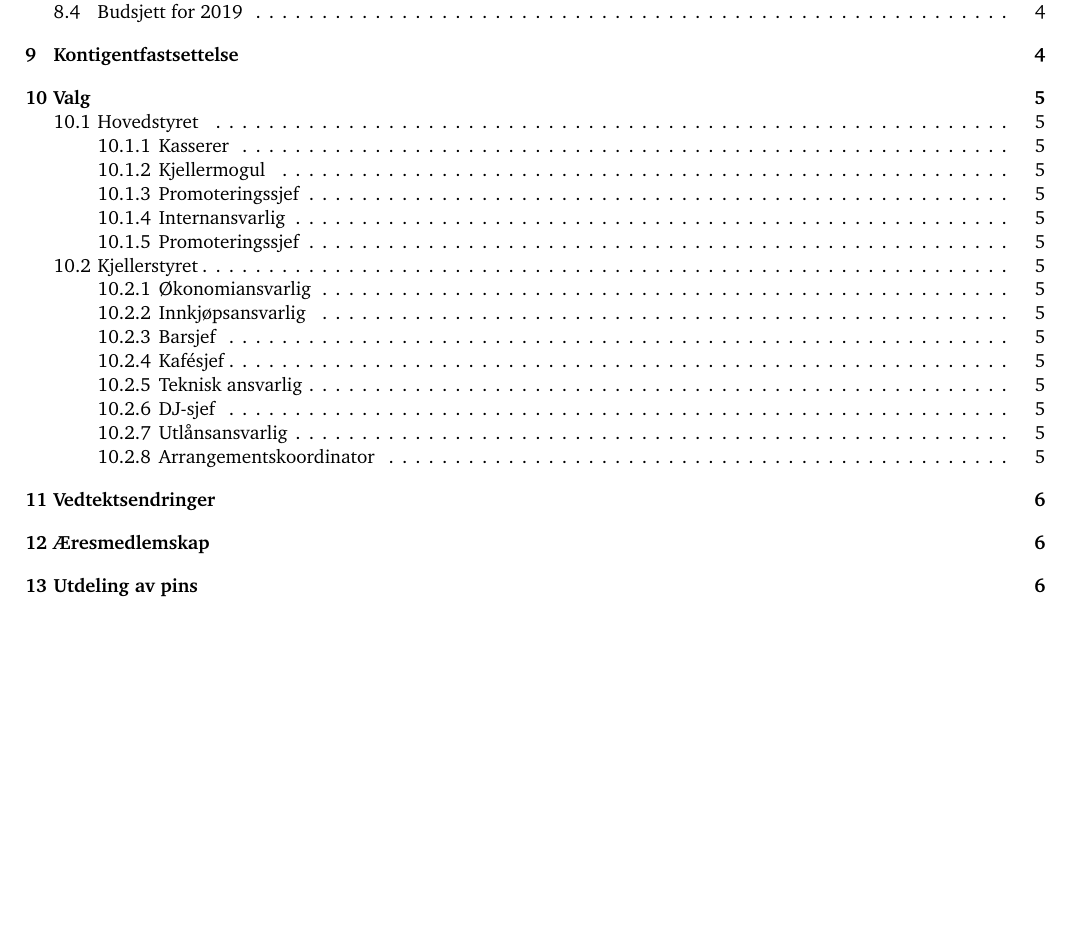
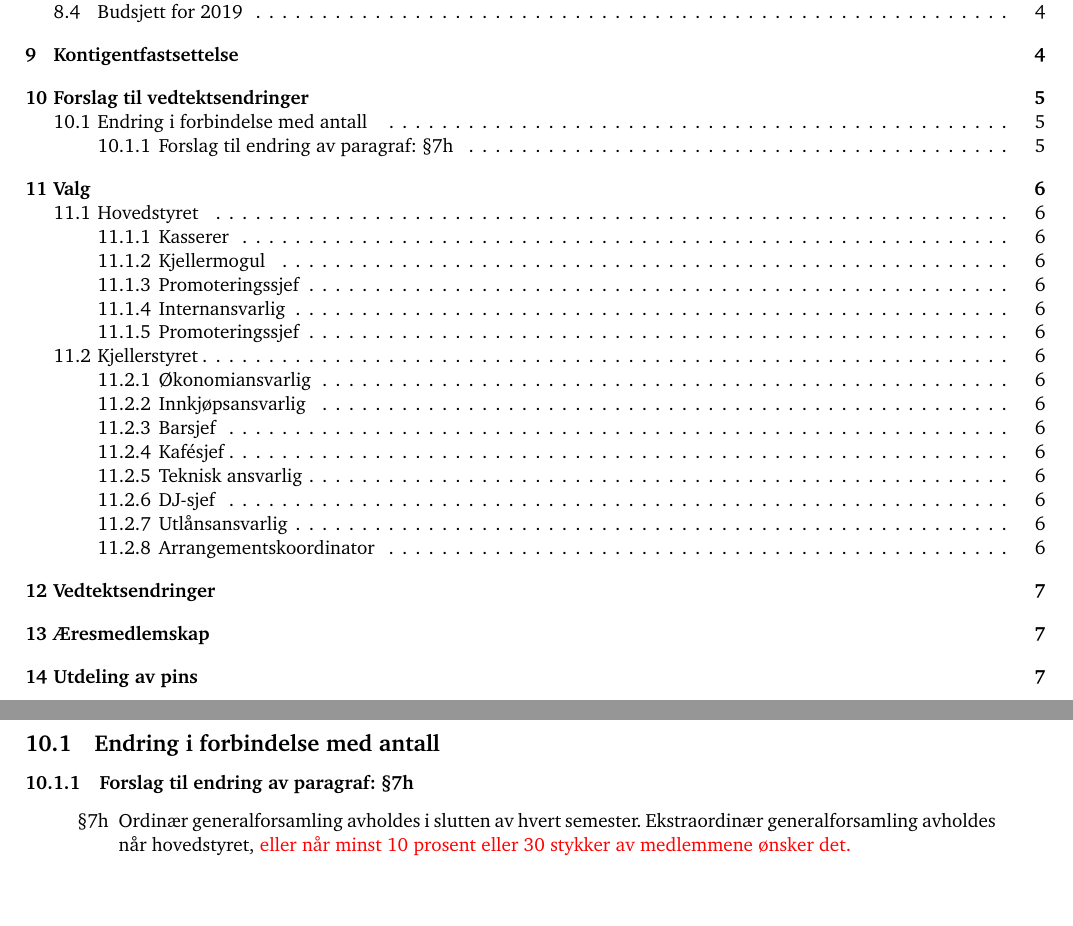
Before and after one commit to cybernetisk/docs, a LaTeX document (generalforsamling/dagsorden-18h.tex): part of page 2 of 7 before the commit and two parts of pages 2 and 5 of 8 after it, the two joined at a grey line, cut so that both start at the same text, the shorter picture padded with empty space. Compiled offline with pdfLaTeX.

Commit message:
La til Mats sitt vedtektsforslag

```diff
--- a/generalforsamling/dagsorden-18h.tex
+++ b/generalforsamling/dagsorden-18h.tex
@@ -141,9 +141,27 @@ Kasserer presenterer budsjett.
 Hovedstyret foreslår å holde medlemskontigenten på kr.~40,-.
 
 \newpage
+
+\section{Forslag til vedtektsendringer}
+\subsection{Endring i forbindelse med antall }
+\subsubsection{Forslag til endring av paragraf: §7h}
+\begin{quote}
+	\begin{enumerate}
+		\item[§7h]
+            Ordinær generalforsamling avholdes i slutten av hvert semester.
+            Ekstraordinær generalforsamling avholdes når hovedstyret,
+            \textcolor{red}{eller når minst 10 prosent eller 30 stykker av medlemmene ønsker det.}
+	\end{enumerate}
+\end{quote}
+
+\newpage
+
 \section{Valg}
 
-\textit{Beklageligvis spesifiserte innkalling at arrangementssjef var oppe til valg. Dette stemmer ikke, og har blitt korrigert i dagsorden.}
+\textit{
+    Beklageligvis spesifiserte innkalling at arrangementssjef var oppe til valg.
+    Dette stemmer ikke, og har blitt korrigert i dagsorden.
+}
 
 \begin{minipage}[t]{0.49\textwidth}
 \subsection{Hovedstyret} %TODO Oppdater listen med verv
```
